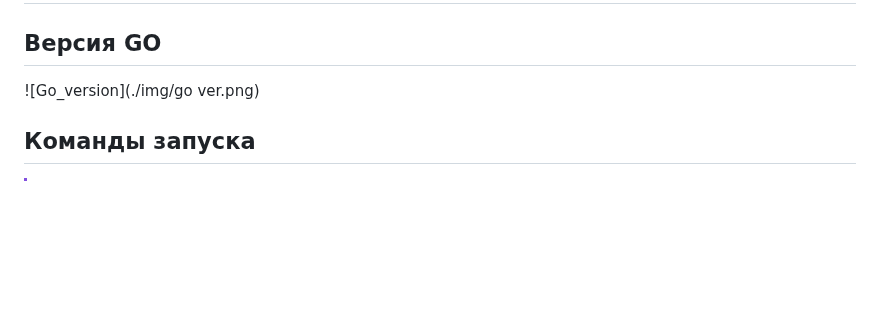
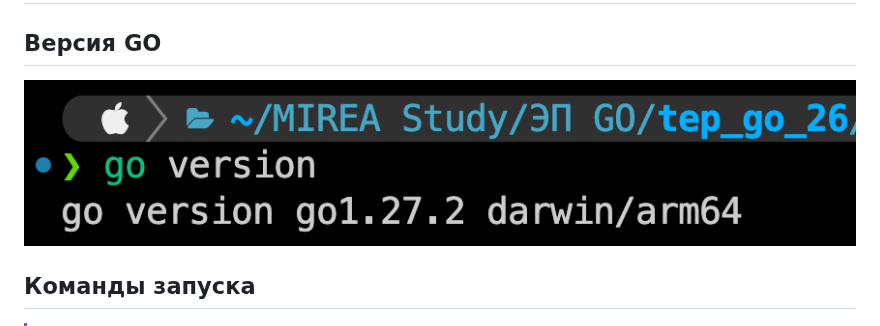
Before and after one commit to BlackkkMaster/tep_go_26, a Markdown page: go-practice-01/README.md, the part around the change. Rendered like a GitHub page; blank space fills up the shorter version.

Commit message:
pr1: fix readme img

```diff
--- a/go-practice-01/README.md
+++ b/go-practice-01/README.md
@@ -2,7 +2,7 @@
 
 ## Версия GO
 
-![Go_version](./img/go ver.png)
+![img](./img/go_ver.png)
 
 ## Команды запуска
 
```
Also changed, not shown: go-practice-01/img/bin_hello.png (renamed from go-practice-01/img/bin hello.png), go-practice-01/img/go_run_hello.png (renamed from go-practice-01/img/go run hello.png), go-practice-01/img/go_ver.png (renamed from go-practice-01/img/go ver.png).
